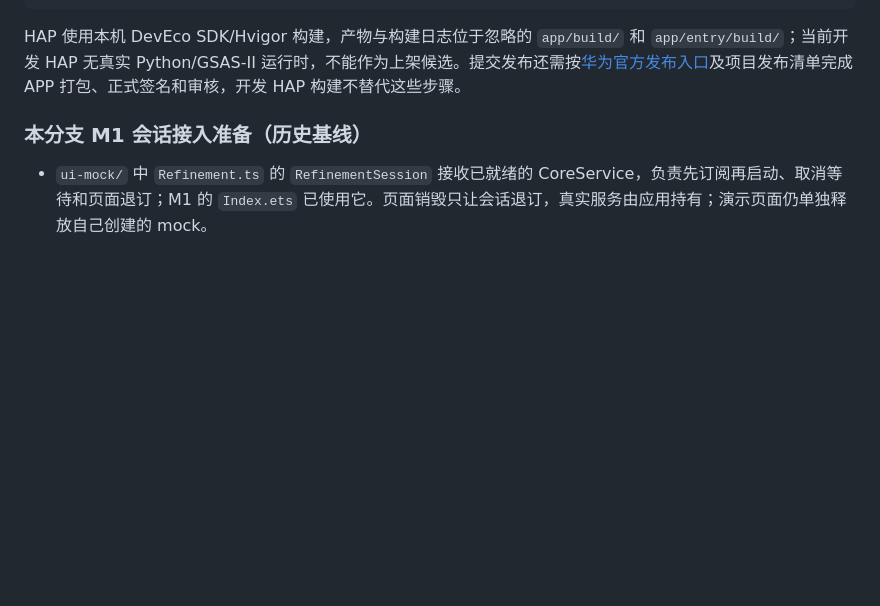
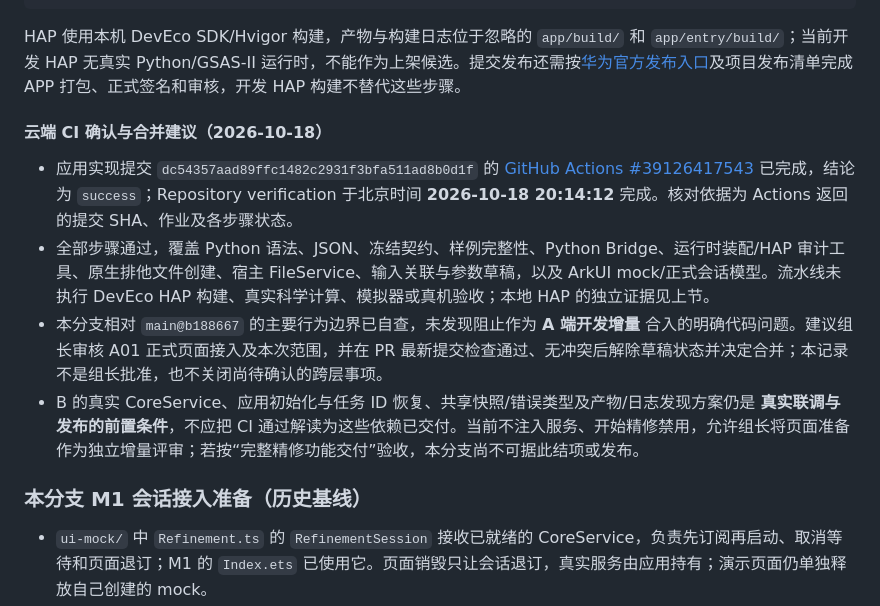
Before and after one commit to xiaotaop/ohos_gsas-ii, a Markdown page: docs/INTEGRATION_ALIGNMENT.md, the part around the change. GitHub-like rendering; blank space fills up the shorter version.

Commit message:
docs: record A handoff CI and merge readiness

```diff
--- a/docs/INTEGRATION_ALIGNMENT.md
+++ b/docs/INTEGRATION_ALIGNMENT.md
@@ -102,6 +102,13 @@ node --test tests/input-selection.test.cjs tests/parameter-drafts.test.cjs tests
 
 HAP 使用本机 DevEco SDK/Hvigor 构建，产物与构建日志位于忽略的 `app/build/` 和 `app/entry/build/`；当前开发 HAP 无真实 Python/GSAS-II 运行时，不能作为上架候选。提交发布还需按[华为官方发布入口](https://developer.huawei.com/consumer/cn/app/submit)及项目发布清单完成 APP 打包、正式签名和审核，开发 HAP 构建不替代这些步骤。
 
+#### 云端 CI 确认与合并建议（2026-10-18）
+
+- 应用实现提交 `dc54357aad89ffc1482c2931f3bfa511ad8b0d1f` 的 [GitHub Actions #39126417543](https://github.com/xiaotaop/ohos_gsas-ii/actions/runs/39126417543) 已完成，结论为 `success`；Repository verification 于北京时间 **2026-10-18 20:14:12** 完成。核对依据为 Actions 返回的提交 SHA、作业及各步骤状态。
+- 全部步骤通过，覆盖 Python 语法、JSON、冻结契约、样例完整性、Python Bridge、运行时装配/HAP 审计工具、原生排他文件创建、宿主 FileService、输入关联与参数草稿，以及 ArkUI mock/正式会话模型。流水线未执行 DevEco HAP 构建、真实科学计算、模拟器或真机验收；本地 HAP 的独立证据见上节。
+- 本分支相对 `main@b188667` 的主要行为边界已自查，未发现阻止作为 **A 端开发增量** 合入的明确代码问题。建议组长审核 A01 正式页面接入及本次范围，并在 PR 最新提交检查通过、无冲突后解除草稿状态并决定合并；本记录不是组长批准，也不关闭尚待确认的跨层事项。
+- B 的真实 CoreService、应用初始化与任务 ID 恢复、共享快照/错误类型及产物/日志发现方案仍是 **真实联调与发布的前置条件**，不应把 CI 通过解读为这些依赖已交付。当前不注入服务、开始精修禁用，允许组长将页面准备作为独立增量评审；若按“完整精修功能交付”验收，本分支尚不可据此结项或发布。
+
 ### 本分支 M1 会话接入准备（历史基线）
 
 - `ui-mock/` 中 `Refinement.ts` 的 `RefinementSession` 接收已就绪的 CoreService，负责先订阅再启动、取消等待和页面退订；M1 的 `Index.ets` 已使用它。页面销毁只让会话退订，真实服务由应用持有；演示页面仍单独释放自己创建的 mock。
```
